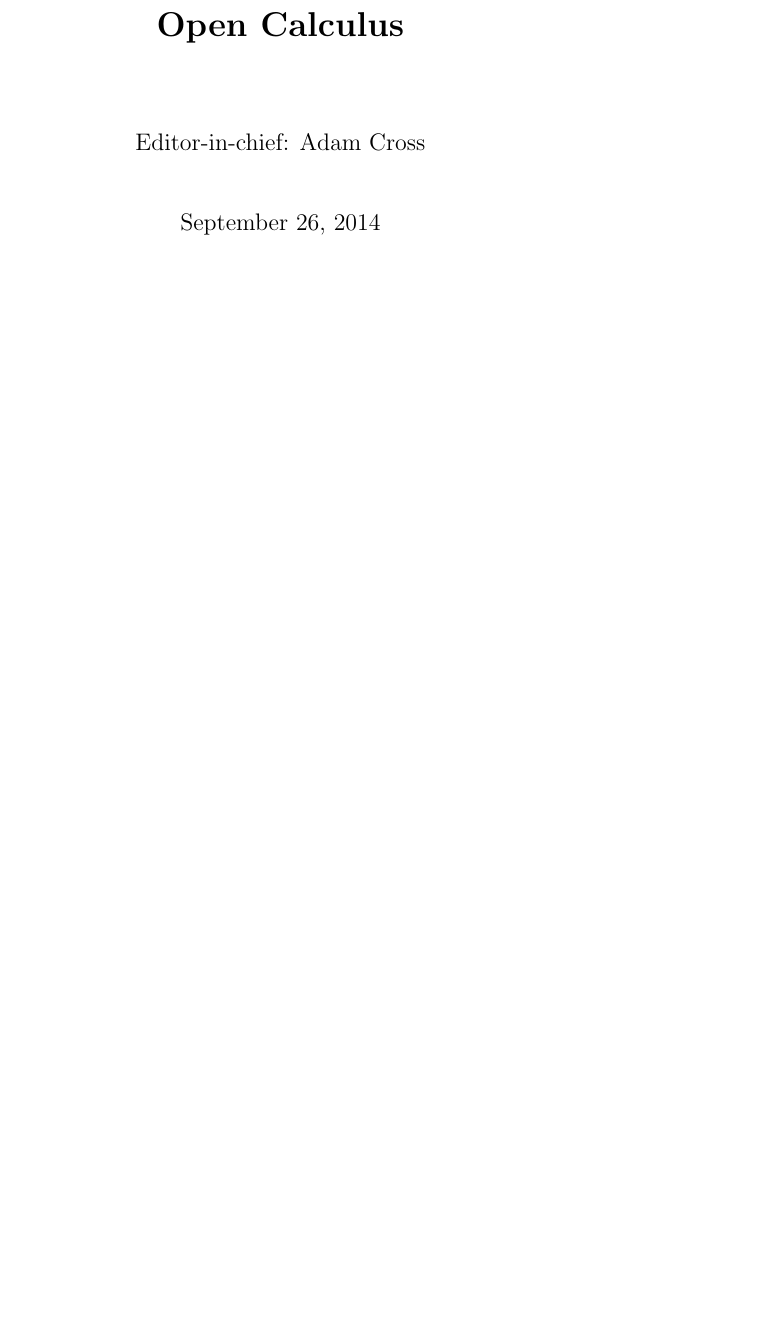
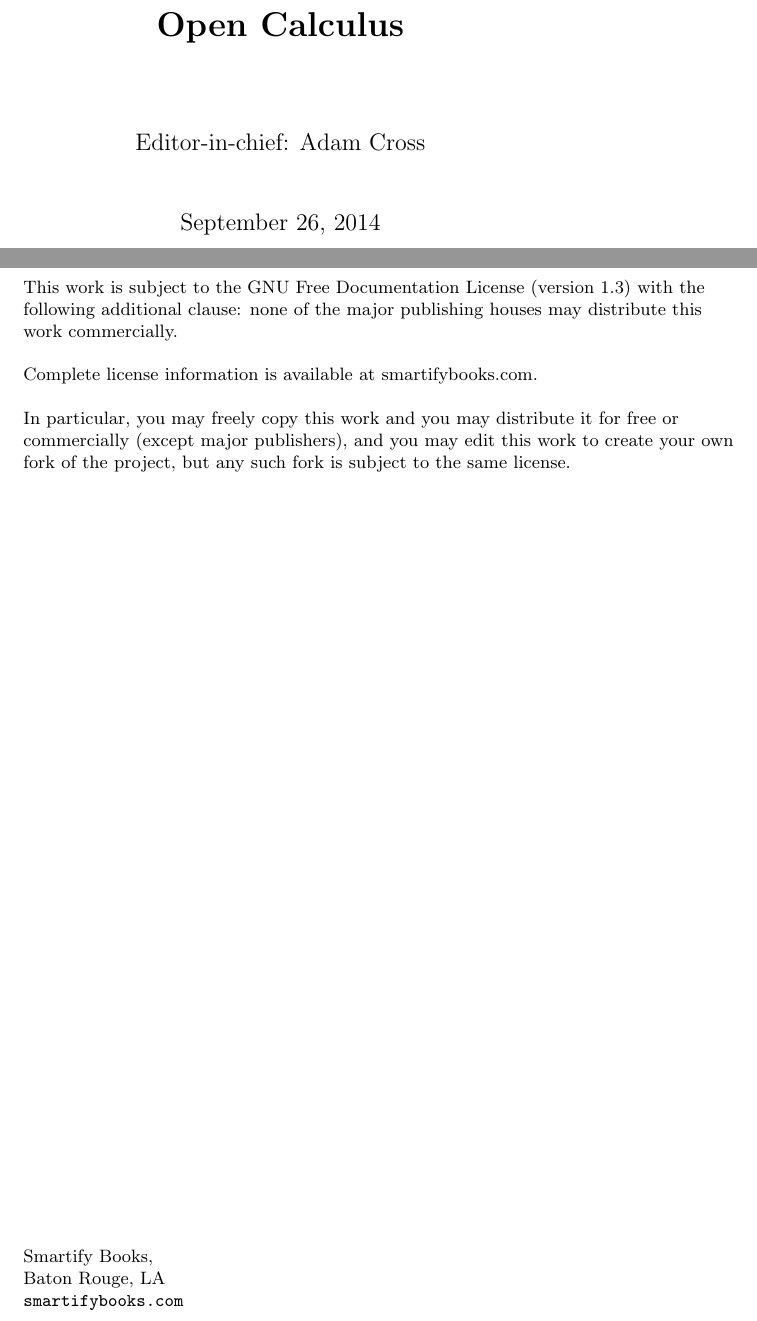
Before and after one commit to xerocrosstest/OpenCalc, a LaTeX book (OpenCalculus.tex): part of page 1 of 11 before the commit and two parts of pages 1 and 2 of 11 after it, the two joined at a grey line, cut so that both start at the same text, the shorter picture padded with empty space. Compiled offline with pdfLaTeX.

Commit message:
Added License Info to Document

```diff
--- a/OpenCalculus.tex
+++ b/OpenCalculus.tex
@@ -13,3 +13,24 @@
 \begin{document}                        % End of preamble, start of text.
 \frontmatter                            % only in book class (roman page #s)
 \maketitle                              % Print title page.
+
+
+\pagestyle{empty}
+%% copyrightpage
+\begingroup
+\footnotesize
+\parindent 0pt
+\parskip \baselineskip
+
+This work is subject to the GNU Free Documentation License (version 1.3) with the following additional clause: none of the major publishing houses may distribute this work commercially.
+
+Complete license information is available at smartifybooks.com.
+
+In particular, you may freely copy this work and you may distribute it for free or commercially (except major publishers), and you may edit this work to create your own fork of the project, but any such fork is subject to the same license.
+
+
+\vfill
+
+Smartify Books, \\
+Baton Rouge, LA \\
+\texttt{smartifybooks.com}
```
Also changed, not shown: OpenCalculus.tex (23 more changed lines).
